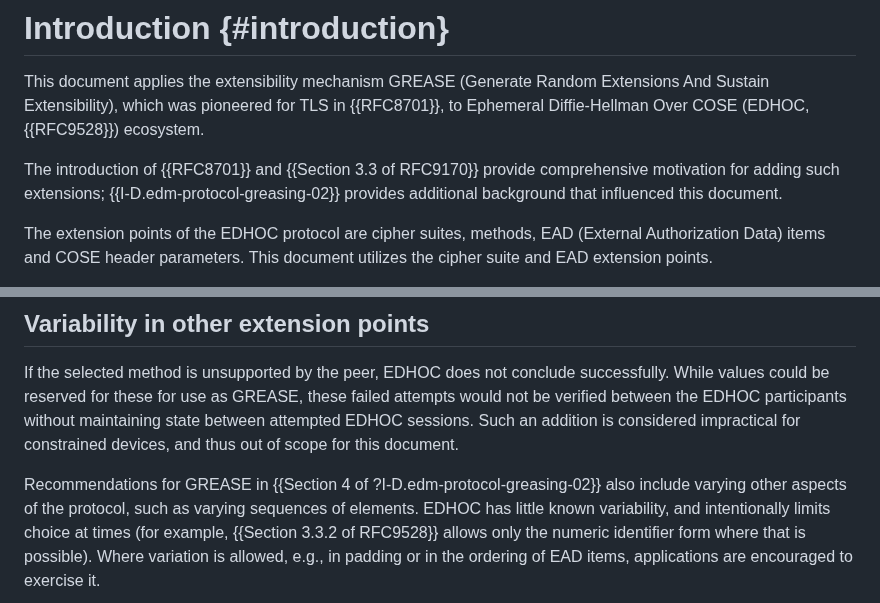
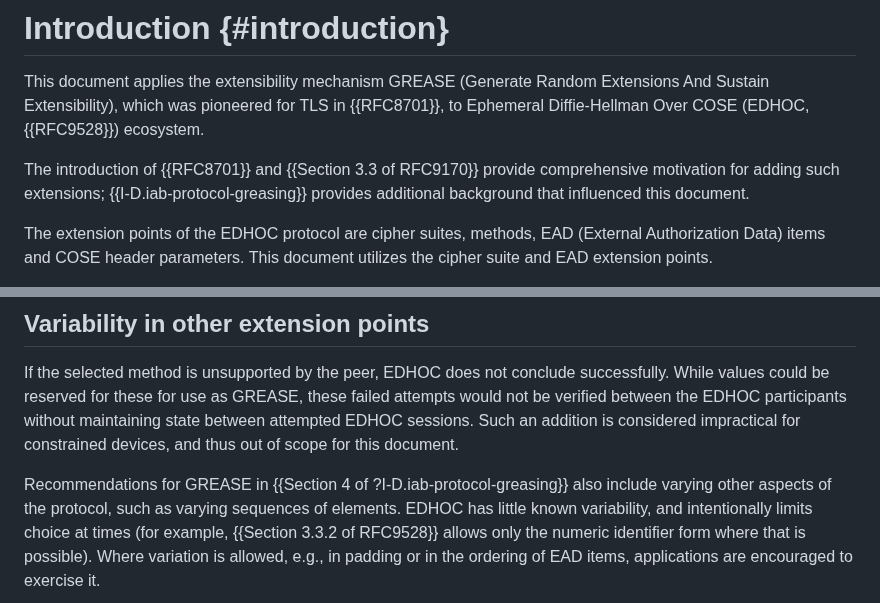
Before and after one commit to lake-wg/grease, a Markdown page: draft-ietf-lake-edhoc-grease.md, 2 parts joined by grey strips. Rendered like a GitHub page.

Commit message:
Update protocol-greasing reference
Current now is draft-iab-protocol-greasing-01

```diff
--- a/draft-ietf-lake-edhoc-grease.md
+++ b/draft-ietf-lake-edhoc-grease.md
@@ -35,7 +35,7 @@ which was pioneered for TLS in {{RFC8701}},
 to Ephemeral Diffie-Hellman Over COSE (EDHOC, {{RFC9528}}) ecosystem.
 
 The introduction of {{RFC8701}} and {{Section 3.3 of RFC9170}} provide comprehensive motivation for adding such extensions;
-{{I-D.edm-protocol-greasing-02}} provides additional background that influenced this document.
+{{I-D.iab-protocol-greasing}} provides additional background that influenced this document.
 
 The extension points of the EDHOC protocol are
 cipher suites,
@@ -63,7 +63,7 @@ without maintaining state between attempted EDHOC sessions.
 Such an addition is considered impractical for constrained devices,
 and thus out of scope for this document.
 
-Recommendations for GREASE in {{Section 4 of ?I-D.edm-protocol-greasing-02}}
+Recommendations for GREASE in {{Section 4 of ?I-D.iab-protocol-greasing}}
 also include varying other aspects of the protocol,
 such as varying sequences of elements.
 EDHOC has little known variability,
```
